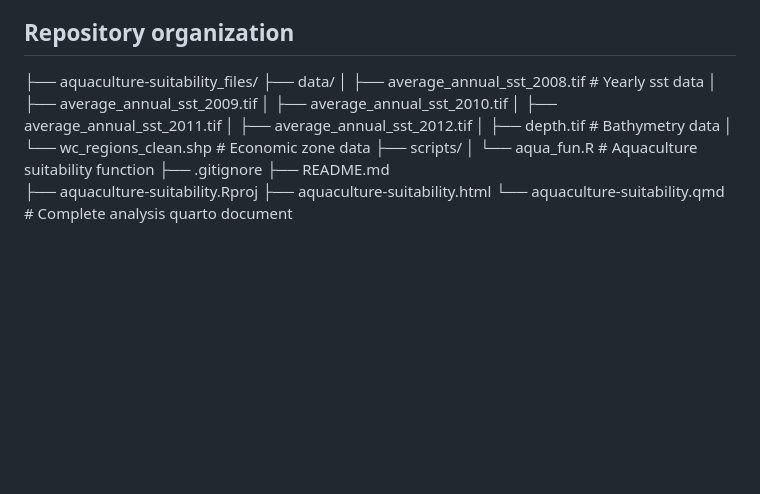
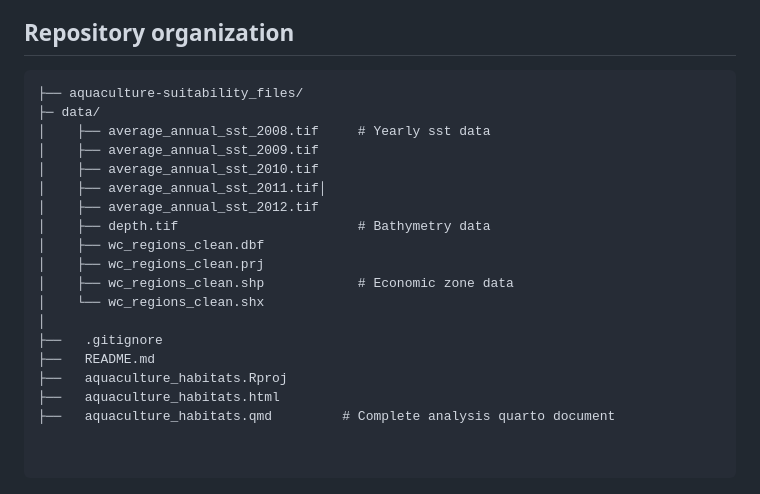
Before and after one commit to stephenccodes/suitable-aquaculture-habitats, a Markdown page: README.md, the part around the change. GitHub-like rendering; blank space fills up the shorter version.

Commit message:
Fix org map

````diff
--- a/README.md
+++ b/README.md
@@ -63,19 +63,25 @@ Bathymetry of the Ocean [General Bathymetric Chart of the Oceans (GEBCO).](https
 
 ## Repository organization
 
+```
 ├── aquaculture-suitability_files/
-├── data/
-│     ├── average_annual_sst_2008.tif      # Yearly sst data
-│     ├── average_annual_sst_2009.tif
-│     ├── average_annual_sst_2010.tif
-│     ├── average_annual_sst_2011.tif
-│     ├── average_annual_sst_2012.tif
-│     ├── depth.tif                        # Bathymetry data
-│     └── wc_regions_clean.shp             # Economic zone data
-├── scripts/
-│     └── aqua_fun.R                       # Aquaculture suitability function
-├── .gitignore
-├── README.md
-├── aquaculture-suitability.Rproj
-├── aquaculture-suitability.html
-└── aquaculture-suitability.qmd            # Complete analysis quarto document
+├─ data/
+│    ├── average_annual_sst_2008.tif     # Yearly sst data
+│    ├── average_annual_sst_2009.tif
+│    ├── average_annual_sst_2010.tif
+│    ├── average_annual_sst_2011.tif│
+│    ├── average_annual_sst_2012.tif
+│    ├── depth.tif                       # Bathymetry data
+│    ├── wc_regions_clean.dbf
+│    ├── wc_regions_clean.prj
+│    ├── wc_regions_clean.shp            # Economic zone data
+│    └── wc_regions_clean.shx
+│
+├──   .gitignore
+├──   README.md
+├──   aquaculture_habitats.Rproj
+├──   aquaculture_habitats.html
+├──   aquaculture_habitats.qmd         # Complete analysis quarto document
+
+
+```
````
